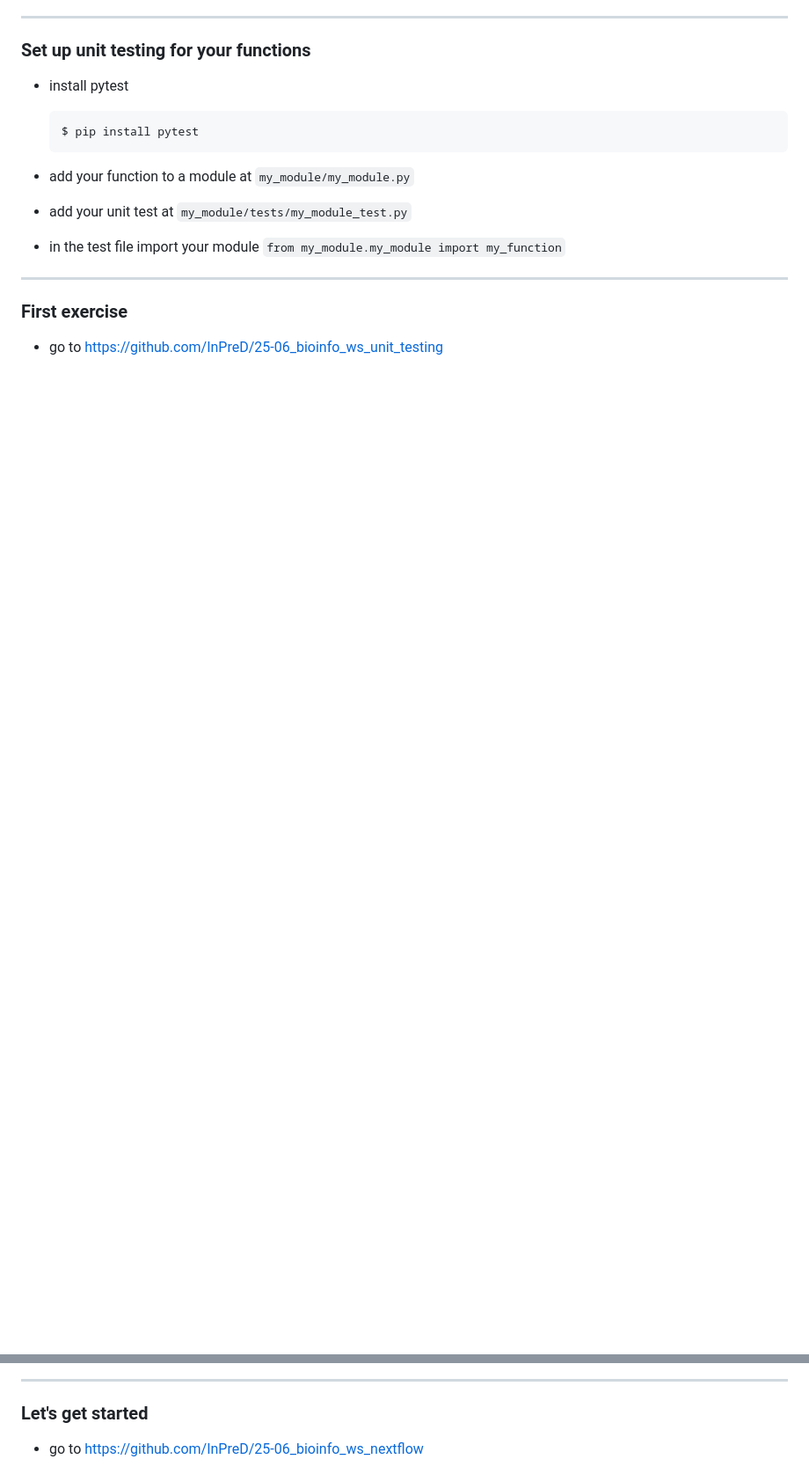
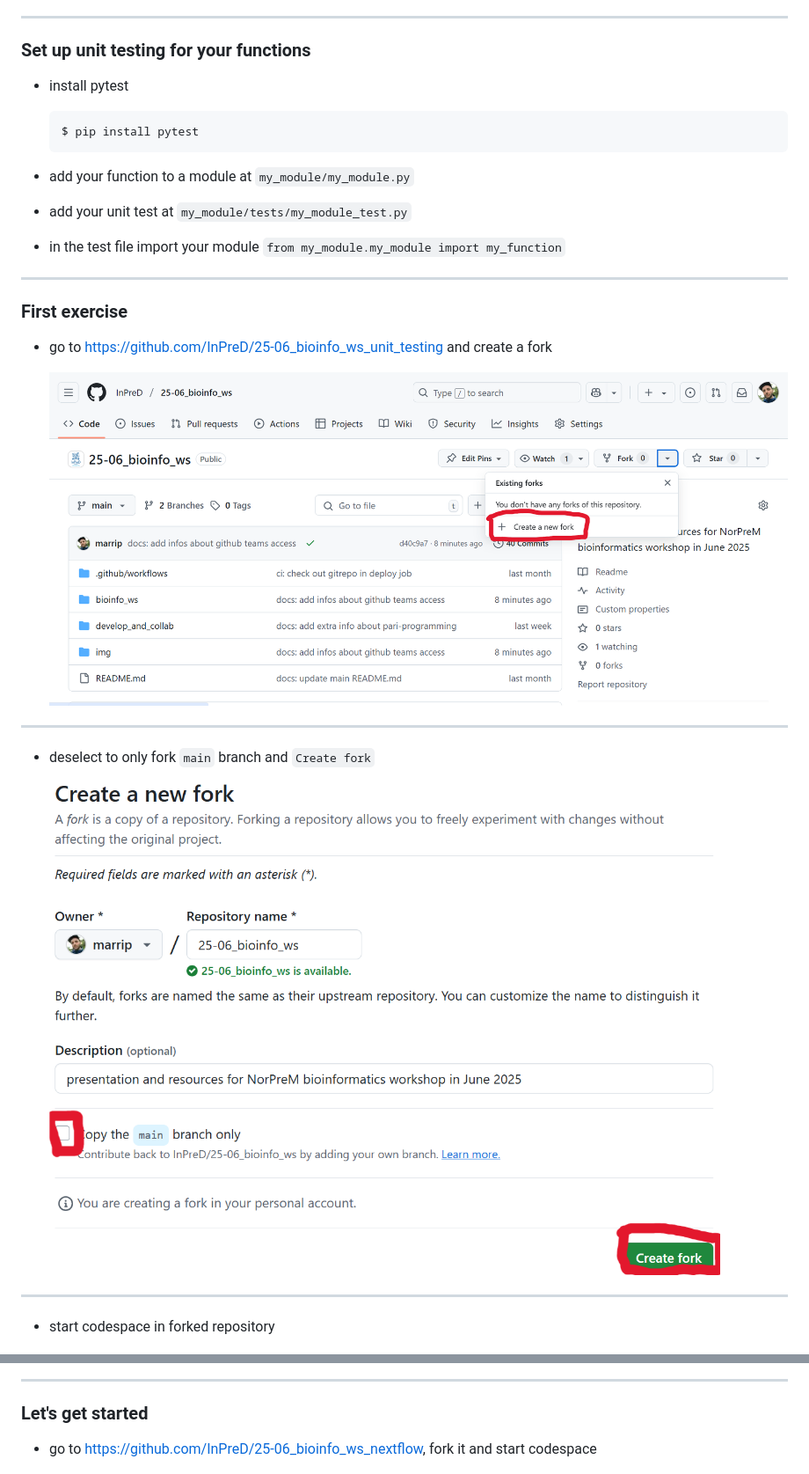
Before and after one commit to InPreD/25-06_bioinfo_ws, a Markdown page: bioinfo_ws/README.md, 2 parts joined by grey strips. Shown: that part at 88% size. GitHub-like rendering; pictures changed too: img/github_fork01.png (added), img/github_fork02.png (added); blank space fills up the shorter version.

```diff
--- a/bioinfo_ws/README.md
+++ b/bioinfo_ws/README.md
@@ -108,7 +82,19 @@ def test_add():
 
 ### First exercise
 
-- go to https://github.com/InPreD/25-06_bioinfo_ws_unit_testing
+- go to https://github.com/InPreD/25-06_bioinfo_ws_unit_testing and create a fork
+
+  ![width:700px](../img/github_fork01.png)
+
+---
+
+- deselect to only fork `main` branch and `Create fork`
+
+  ![width:700px](../img/github_fork02.png)
+
+---
+
+- start codespace in forked repository
 
   ![width:700px](../img/unit_testing_codespace01.png)
 
@@ -345,7 +331,7 @@ Day 1 done!
 
 ### Let's get started
 
-- go to https://github.com/InPreD/25-06_bioinfo_ws_nextflow
+- go to https://github.com/InPreD/25-06_bioinfo_ws_nextflow, fork it and start codespace
 
   ![width:700px](../img/nextflow_codespace01.png)
 
```
Also changed, not shown: other parts of bioinfo_ws/README.md (+0 -26 lines), img/github_teams01.png (deleted), img/github_teams02.png (deleted), img/github_teams03.png (deleted).
